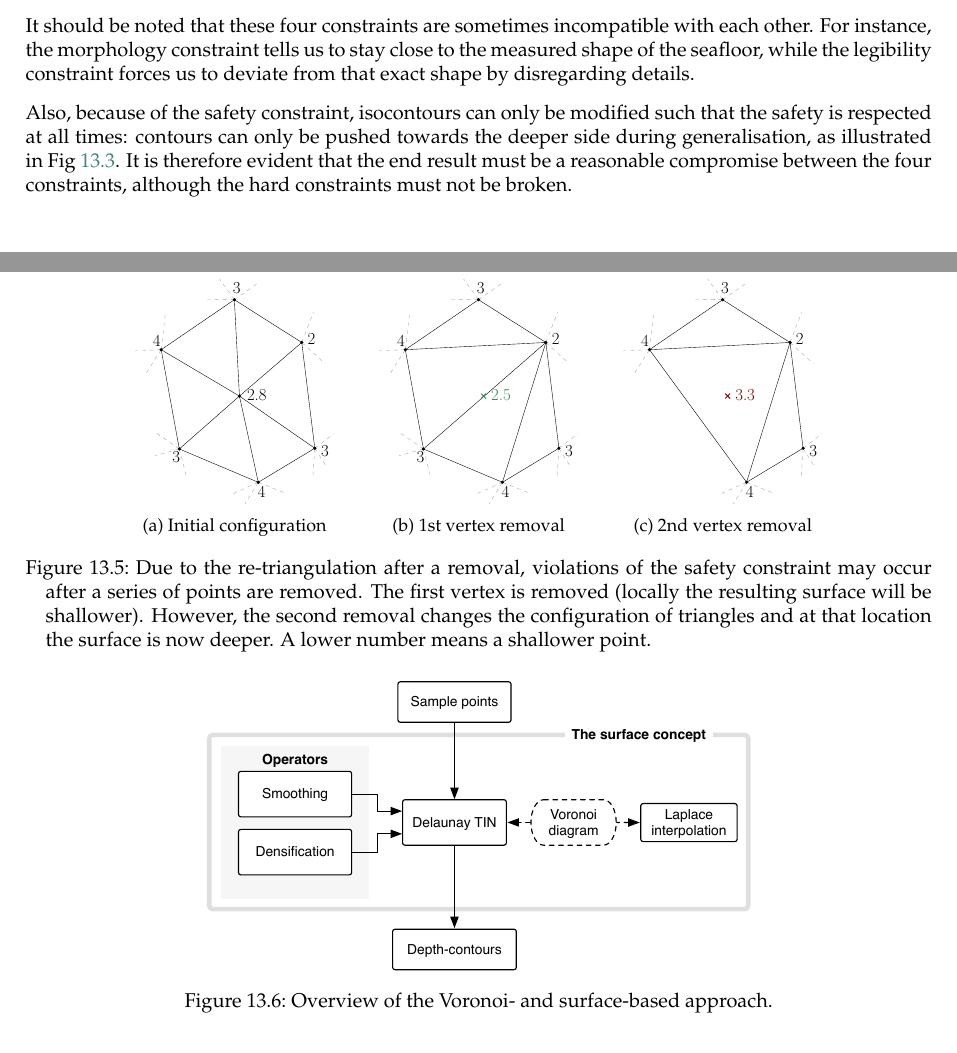
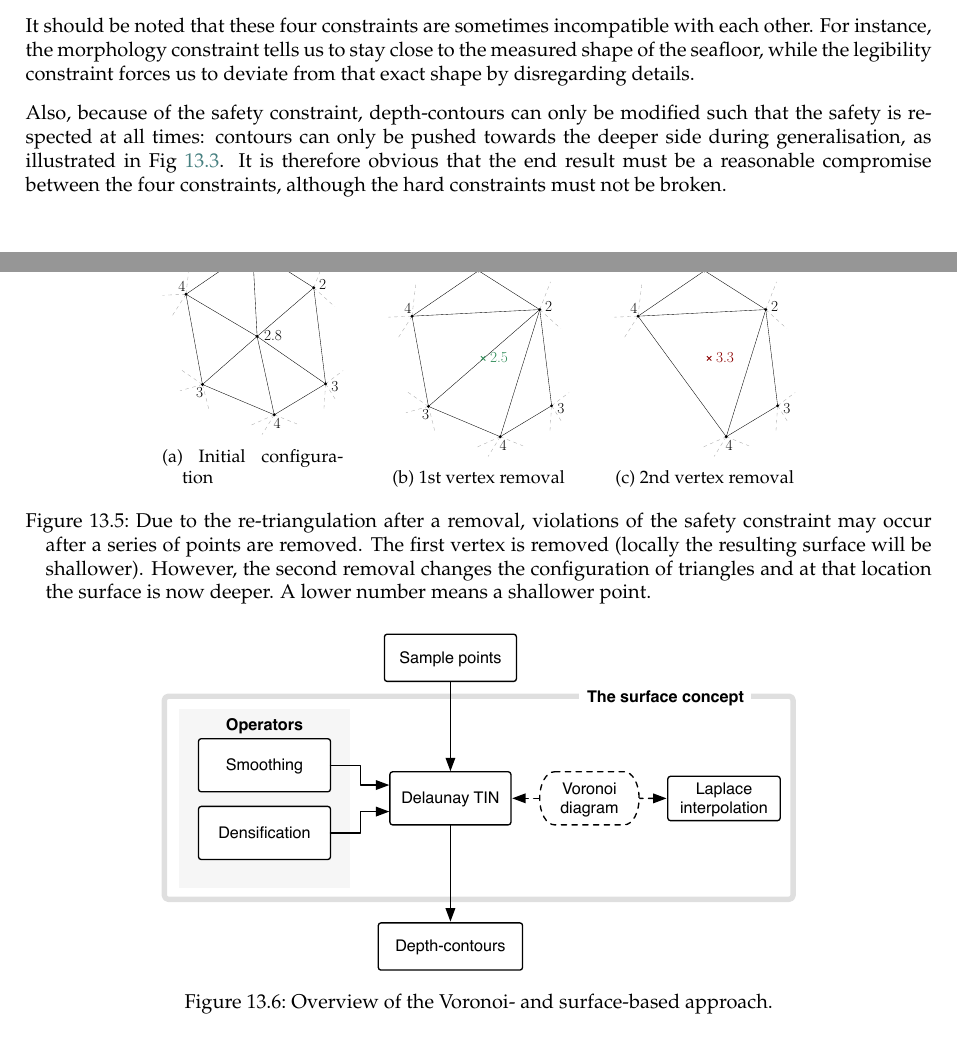
Before and after one commit to tudelft3d/terrainbook, a LaTeX thesis (terrainbook.tex, which reads bathymetry/bathymetry.tex): two parts of pages 127 and 129 of 142, joined at a grey line, cut so that both start at the same text. Compiled offline with pdfLaTeX.

Commit message:
A few more typos in bathy chapter

```diff
--- a/bathymetry/bathymetry.tex
+++ b/bathymetry/bathymetry.tex
@@ -97,14 +97,14 @@ For instance, the morphology constraint tells us to stay close to the measured s
 
 %
 
-Also, because of the safety constraint, isocontours can only be modified such that the safety is respected at all times: contours can only be pushed towards the deeper side during generalisation, as illustrated in Fig~\ref{fig:genvalidornot}.
+Also, because of the safety constraint, depth-contours can only be modified such that the safety is respected at all times: contours can only be pushed towards the deeper side during generalisation, as illustrated in Fig~\ref{fig:genvalidornot}.
 \begin{figure}
   \centering
   \includegraphics[width=0.5\textwidth]{figs/genvalidornot}
   \caption{During generalisation, depth-contours can only be moved towards greater depth (indicated by a ``--'' in the figure).}
 \label{fig:genvalidornot}
 \end{figure}
-It is therefore evident that the end result must be a reasonable compromise between the four constraints, although the hard constraints must not be broken.
+It is therefore obvious that the end result must be a reasonable compromise between the four constraints, although the hard constraints must not be broken.
 
 
 %%%
@@ -218,19 +218,19 @@ This would also simplify the depth-contours that are generated from the TIN.
 However, as Figure~\ref{fig:simpfail} shows,
 \begin{figure}
 \centering
-  \begin{subfigure}[b]{0.22\linewidth}
+  \begin{subfigure}[b]{0.2\linewidth}
     \centering
     \includegraphics[width=\textwidth,page=1]{figs/simpfail.pdf}
     \caption{Initial configuration}\label{fig:simpfail:a}
   \end{subfigure}
   \qquad
-  \begin{subfigure}[b]{0.22\linewidth}
+  \begin{subfigure}[b]{0.2\linewidth}
     \centering
     \includegraphics[width=\textwidth,page=2]{figs/simpfail.pdf}
     \caption{1st vertex removal}\label{fig:simpfail:b}
   \end{subfigure}
   \qquad
-  \begin{subfigure}[b]{0.22\linewidth}
+  \begin{subfigure}[b]{0.2\linewidth}
     \centering
     \includegraphics[width=\textwidth,page=3]{figs/simpfail.pdf}
     \caption{2nd vertex removal}\label{fig:simpfail:c}
@@ -260,7 +260,7 @@ Instead of performing generalisation by moving lines or using a subset of the or
 Figure~\ref{fig:surfapproach} gives a schematic overview of the different components of our Voronoi-based surface concept.
 \begin{figure}
   \centering
-  \includegraphics[width=0.6\textwidth]{figs/surfaceapproach_V2.pdf}
+  \includegraphics[width=0.7\textwidth]{figs/surfaceapproach_V2.pdf}
   \caption{Overview of the Voronoi- and surface-based approach.}
 \label{fig:surfapproach}
 \end{figure}
```
